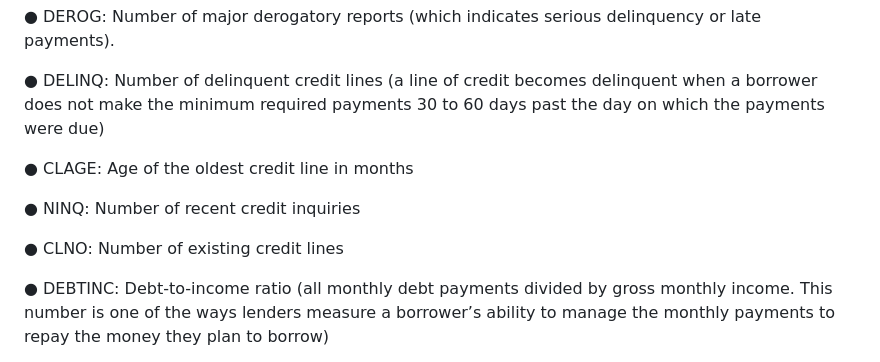
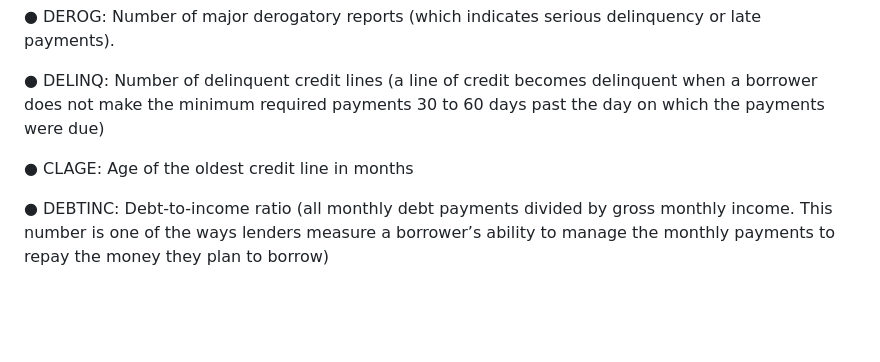
Before and after one commit to jyotiDhekale/DefaultLoanPrediction, a Markdown page: README.md, the part around the change. Rendered like a GitHub page; blank space fills up the shorter version.

```diff
--- a/README.md
+++ b/README.md
@@ -38,10 +38,6 @@ BAD: 1 = Client defaulted on loan, 0 = loan repaid
 
 ● CLAGE: Age of the oldest credit line in months
 
-● NINQ: Number of recent credit inquiries
-
-● CLNO: Number of existing credit lines
-
 ● DEBTINC: Debt-to-income ratio (all monthly debt payments divided by gross monthly income. This number is one of the ways lenders measure a borrower’s ability to manage the monthly payments to repay the money they plan to borrow)
 
 Final results
```
